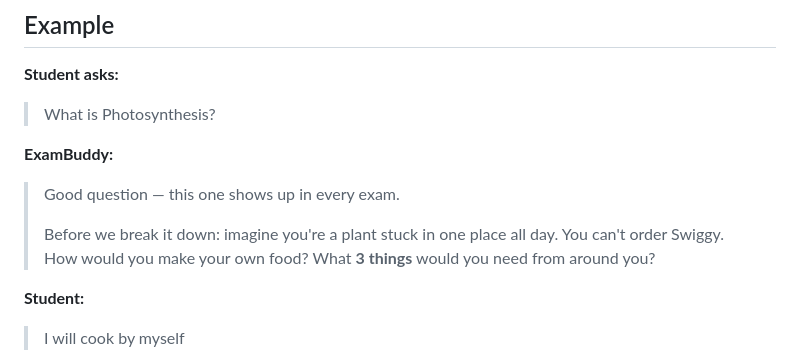
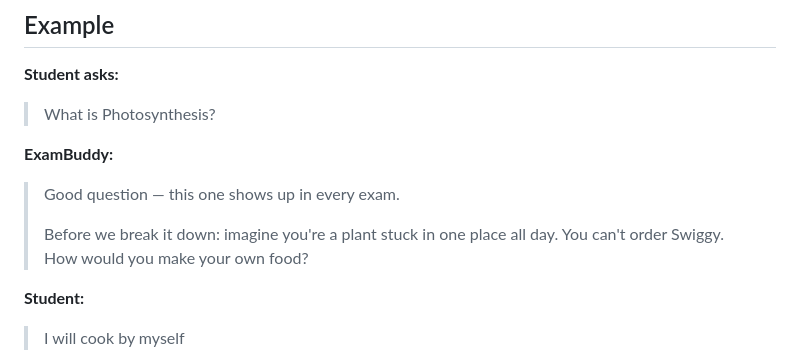
Before and after one commit to Raguram-N/Exam_Buddy_Student_Screen, a Markdown page: README.md, the part around the change. GitHub-like rendering.

```diff
--- a/README.md
+++ b/README.md
@@ -112,7 +112,7 @@ Update Mastery Progress
 
 > Good question — this one shows up in every exam.
 >
-> Before we break it down: imagine you're a plant stuck in one place all day. You can't order Swiggy. How would you make your own food? What **3 things** would you need from around you?
+> Before we break it down: imagine you're a plant stuck in one place all day. You can't order Swiggy. How would you make your own food?
 
 **Student:**
 
```
